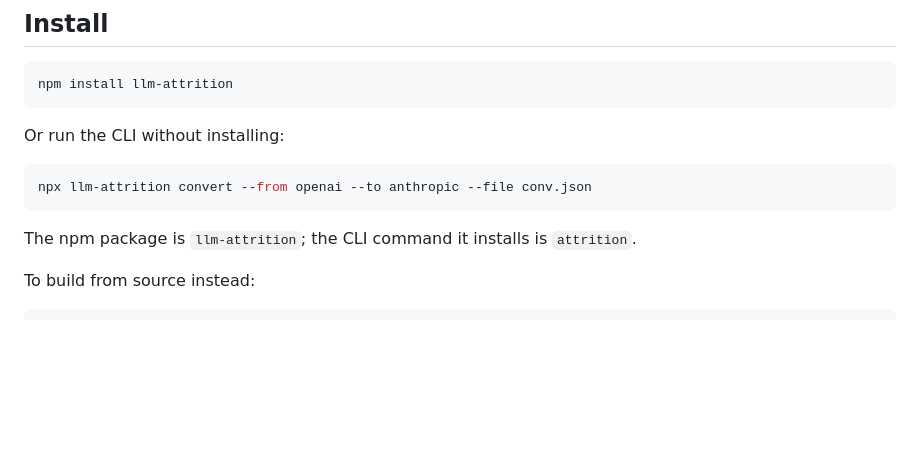
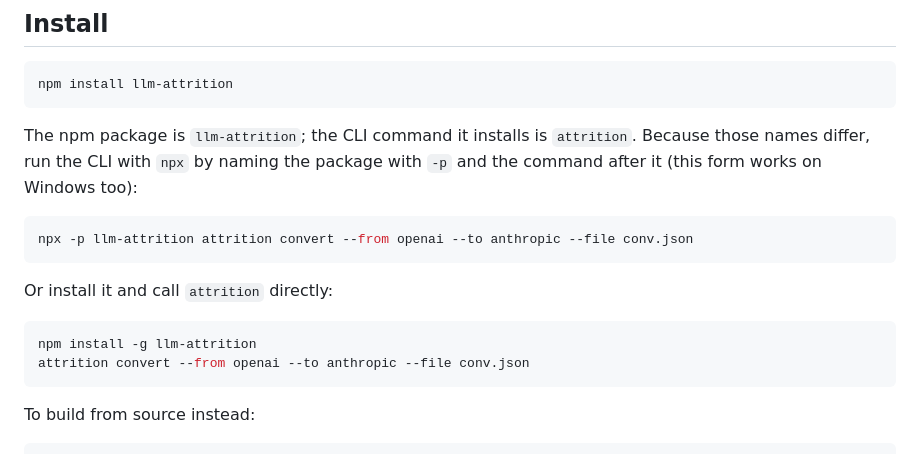
Before and after one commit to ishaand0314/attrition, a Markdown page: README.md, the part around the change. Rendered like a GitHub page; blank space fills up the shorter version.

Commit message:
docs: use explicit npx -p form for the CLI example
The package (llm-attrition) and command (attrition) names differ, which
breaks `npx llm-attrition ...` on Windows. Use `npx -p llm-attrition
attrition ...`, which resolves the command correctly on all platforms,
and add a global-install alternative.

Co-Authored-By: Claude Opus 4.8 (1M context) <noreply@anthropic.com>

````diff
--- a/README.md
+++ b/README.md
@@ -34,13 +34,20 @@ The rule: **never throw on a lossy conversion, never convert silently.**
 npm install llm-attrition
 ```
 
-Or run the CLI without installing:
+The npm package is `llm-attrition`; the CLI command it installs is `attrition`.
+Because those names differ, run the CLI with `npx` by naming the package with
+`-p` and the command after it (this form works on Windows too):
 
 ```bash
-npx llm-attrition convert --from openai --to anthropic --file conv.json
+npx -p llm-attrition attrition convert --from openai --to anthropic --file conv.json
 ```
 
-The npm package is `llm-attrition`; the CLI command it installs is `attrition`.
+Or install it and call `attrition` directly:
+
+```bash
+npm install -g llm-attrition
+attrition convert --from openai --to anthropic --file conv.json
+```
 
 To build from source instead:
 
````
